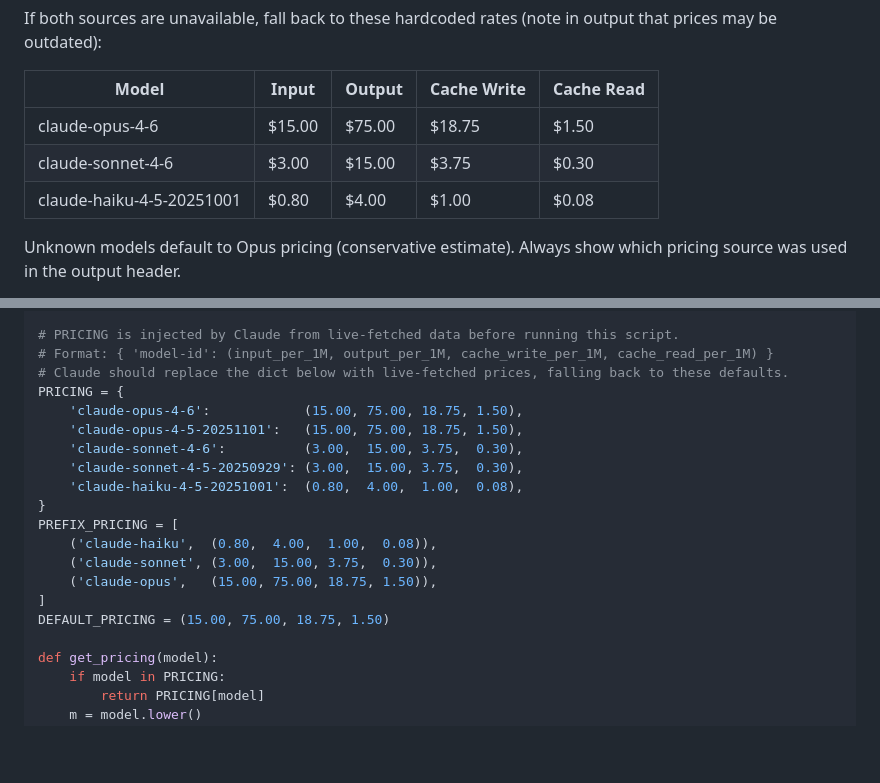
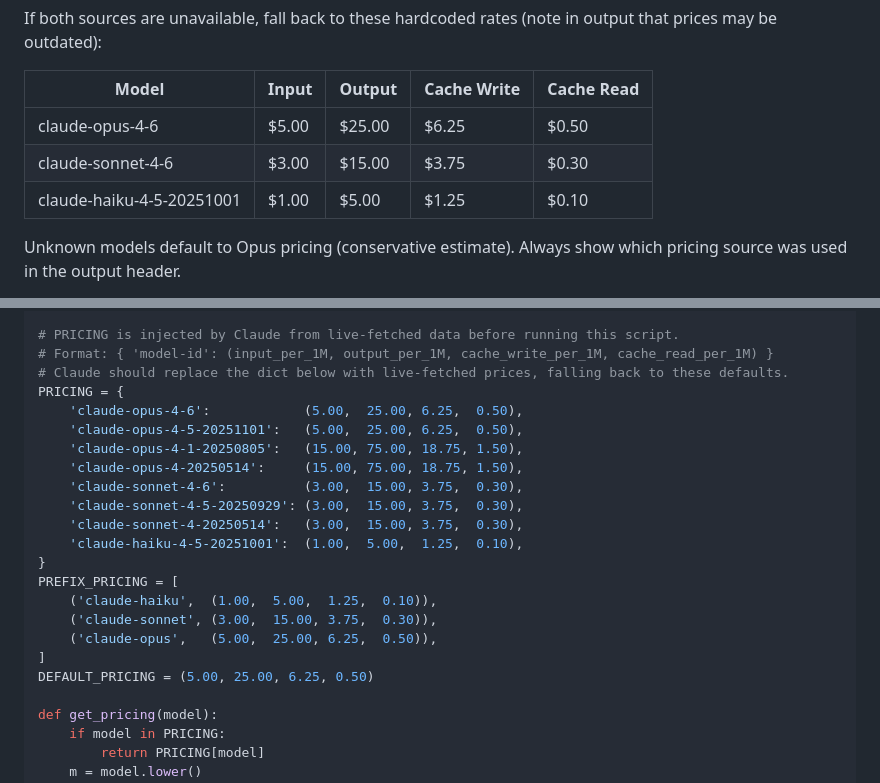
Before and after one commit to ChintanTurakhia/cost-analysis, a Markdown page: skills/cost-analysis/SKILL.md, 2 parts joined by grey strips. Drawn GitHub-style; blank space fills up the shorter version.

```diff
--- a/skills/cost-analysis/SKILL.md
+++ b/skills/cost-analysis/SKILL.md
@@ -54,9 +54,9 @@ If both sources are unavailable, fall back to these hardcoded rates (note in out
 
 | Model                         | Input    | Output   | Cache Write | Cache Read |
 |-------------------------------|----------|----------|-------------|------------|
-| claude-opus-4-6               | $15.00   | $75.00   | $18.75      | $1.50      |
+| claude-opus-4-6               | $5.00    | $25.00   | $6.25       | $0.50      |
 | claude-sonnet-4-6             | $3.00    | $15.00   | $3.75       | $0.30      |
-| claude-haiku-4-5-20251001     | $0.80    | $4.00    | $1.00       | $0.08      |
+| claude-haiku-4-5-20251001     | $1.00    | $5.00    | $1.25       | $0.10      |
 
 Unknown models default to Opus pricing (conservative estimate). Always show which pricing source was used in the output header.
 
@@ -151,18 +151,21 @@ from collections import defaultdict
 # Format: { 'model-id': (input_per_1M, output_per_1M, cache_write_per_1M, cache_read_per_1M) }
 # Claude should replace the dict below with live-fetched prices, falling back to these defaults.
 PRICING = {
-    'claude-opus-4-6':            (15.00, 75.00, 18.75, 1.50),
-    'claude-opus-4-5-20251101':   (15.00, 75.00, 18.75, 1.50),
+    'claude-opus-4-6':            (5.00,  25.00, 6.25,  0.50),
+    'claude-opus-4-5-20251101':   (5.00,  25.00, 6.25,  0.50),
+    'claude-opus-4-1-20250805':   (15.00, 75.00, 18.75, 1.50),
+    'claude-opus-4-20250514':     (15.00, 75.00, 18.75, 1.50),
     'claude-sonnet-4-6':          (3.00,  15.00, 3.75,  0.30),
     'claude-sonnet-4-5-20250929': (3.00,  15.00, 3.75,  0.30),
-    'claude-haiku-4-5-20251001':  (0.80,  4.00,  1.00,  0.08),
+    'claude-sonnet-4-20250514':   (3.00,  15.00, 3.75,  0.30),
+    'claude-haiku-4-5-20251001':  (1.00,  5.00,  1.25,  0.10),
 }
 PREFIX_PRICING = [
-    ('claude-haiku',  (0.80,  4.00,  1.00,  0.08)),
+    ('claude-haiku',  (1.00,  5.00,  1.25,  0.10)),
     ('claude-sonnet', (3.00,  15.00, 3.75,  0.30)),
-    ('claude-opus',   (15.00, 75.00, 18.75, 1.50)),
+    ('claude-opus',   (5.00,  25.00, 6.25,  0.50)),
 ]
-DEFAULT_PRICING = (15.00, 75.00, 18.75, 1.50)
+DEFAULT_PRICING = (5.00, 25.00, 6.25, 0.50)
 
 def get_pricing(model):
     if model in PRICING:
```
Also changed, not shown: COST-OF-RUNNING.md (+6 -6 lines), README.md (+3 -3 lines).
